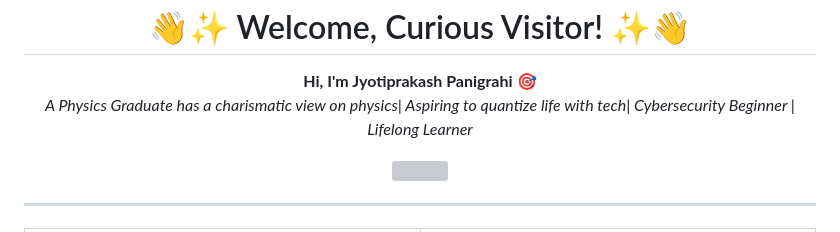
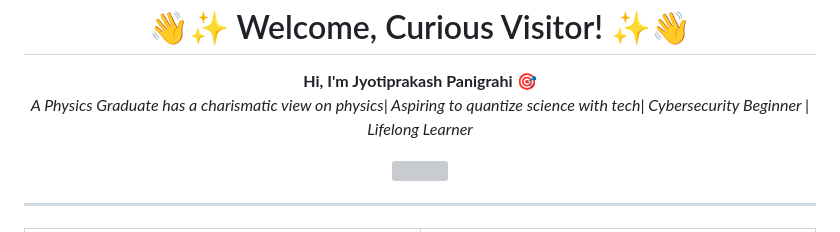
Before and after one commit to Jyotiprakash07/Jyotiprakash07, a Markdown page: README.md, the part around the change. Drawn GitHub-style; grey boxes are pictures that could not be loaded.

```diff
--- a/README.md
+++ b/README.md
@@ -4,7 +4,7 @@
 </h1>
 <p align="center">
   <b>Hi, I'm Jyotiprakash Panigrahi</b> 🎯<br>
-  <i>A Physics Graduate has a charismatic view on physics| Aspiring to quantize life with tech| Cybersecurity Beginner | Lifelong Learner</i>
+  <i>A Physics Graduate has a charismatic view on physics| Aspiring to quantize science with tech| Cybersecurity Beginner | Lifelong Learner</i>
 </p>
 <p align="center">
   <img src="https://readme-typing-svg.demolab.com?font=Fira+Code&pause=1000&color=36BCF7&center=true&vCenter=true&width=500&lines=Welcome+to+my+GitHub+Profile!;Physics+Graduate+and+Tech+Enthusiast;Cyber+Security+Beginner;Passionate+about+Web+Development;Let%27s+Build+Something+Awesome!">
```
